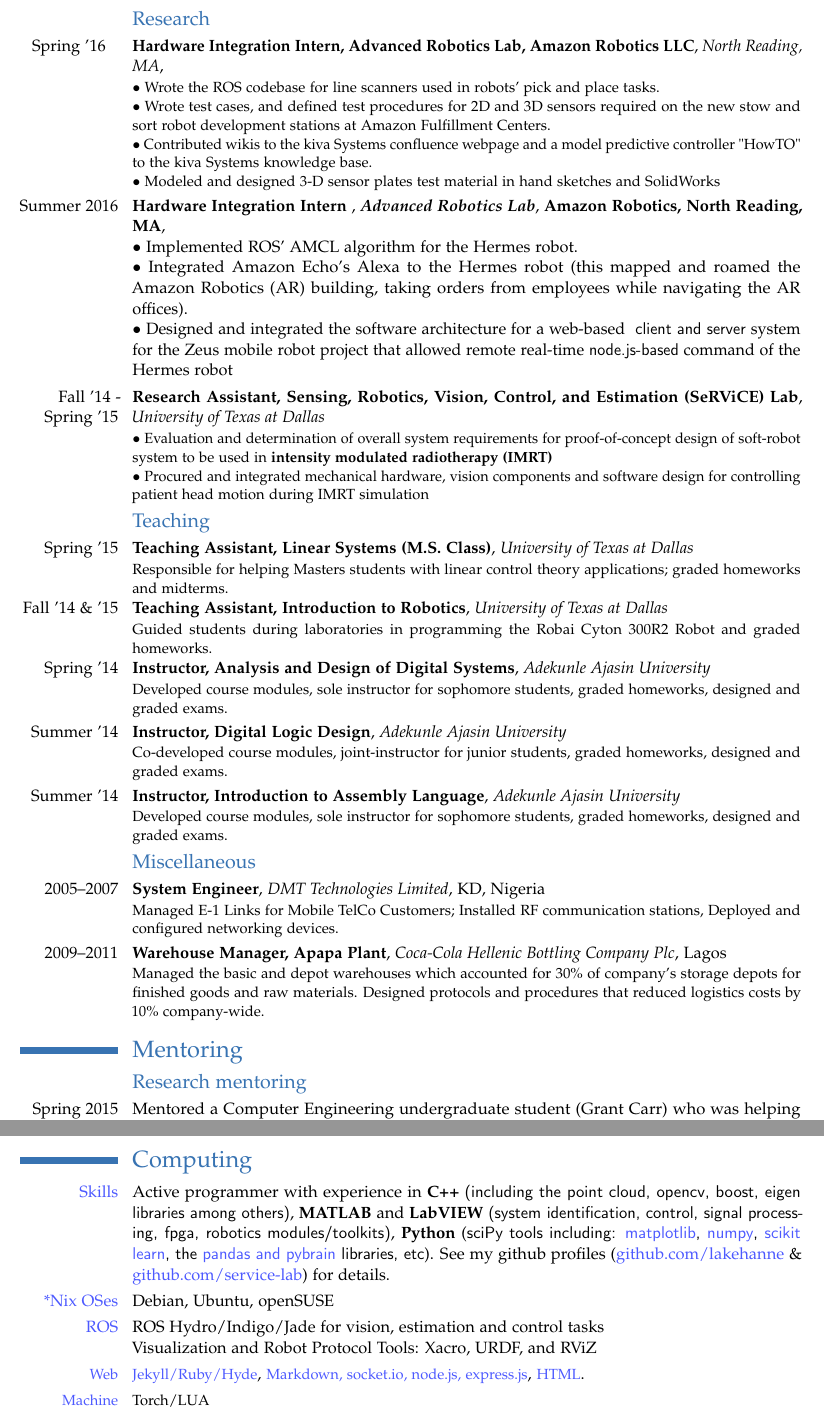
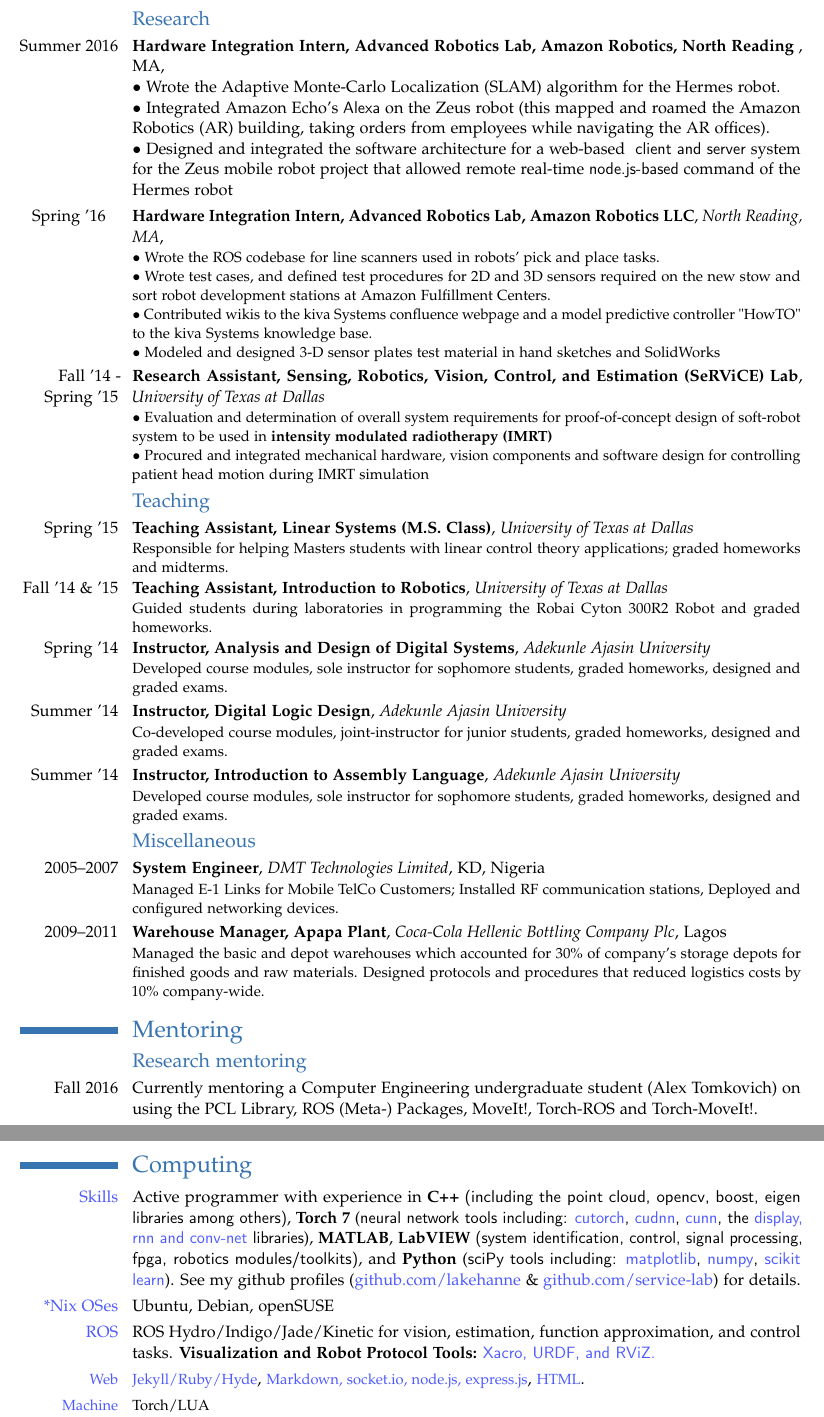
Before and after one commit to SeRViCE-Lab/website, a LaTeX CV (CV/Resume_Work.tex): two parts of pages 2 and 3 of 4, joined at a grey line, cut so that both start at the same text. Compiled offline with pdfLaTeX.

Commit message:
updated CV

```diff
--- a/CV/Resume_Work.tex
+++ b/CV/Resume_Work.tex
@@ -90,6 +90,15 @@
 
 	\section{Experience}
 	\subsection{Research}
+	\cventry{Summer 2016}{\textbf{Hardware Integration Intern, Advanced Robotics Lab, Amazon Robotics, North Reading} }{}{MA}{
+	\newline
+	$\bullet$ Wrote the Adaptive Monte-Carlo Localization (SLAM) algorithm for the Hermes robot.
+	\newline
+	$\bullet$ Integrated Amazon Echo's \textsf{Alexa} on the Zeus robot (this mapped and roamed the Amazon Robotics (AR) building, taking orders from employees while navigating the AR offices).
+	\newline
+	$\bullet$ Designed and integrated the software architecture for a web-based \textsf{ client and server} system for the Zeus mobile robot project that allowed remote real-time \textsf{node.js-based} command of the Hermes robot
+	}{}
+
 	\cventry{Spring '16 \newline \footnotesize}{\textbf{Hardware Integration Intern, Advanced Robotics Lab, Amazon Robotics LLC}}{North Reading, MA}{}{	\/* \footnotesize A wholly owned Amazon.com Subsidiary.*/}{
 	$\bullet$ Wrote the ROS codebase for line scanners used in robots' pick and place tasks.
 	\newline $\bullet$ Wrote test cases, and defined test procedures for 2D and 3D sensors required on the new stow and sort robot development stations at Amazon Fulfillment Centers.
@@ -109,14 +118,7 @@
 %		·      Support staff writing specifications and plans.
 		}{}
 
-		\cventry{Summer 2016}{\textbf{Hardware Integration Intern} }{\textbf{Advanced Robotics Lab}}{\textbf{Amazon Robotics, North Reading, MA}}{
-		\newline
-		$\bullet$ Implemented ROS' AMCL algorithm for the Hermes robot.
-		\newline
-			$\bullet$ Integrated Amazon Echo's Alexa to the Hermes robot (this mapped and roamed the Amazon Robotics (AR) building, taking orders from employees while navigating the AR offices).
-		\newline
-			$\bullet$ Designed and integrated the software architecture for a web-based \textsf{ client and server} system for the Zeus mobile robot project that allowed remote real-time \textsf{node.js-based} command of the Hermes robot
-		}{}
+
 
 		\cventry{Fall '14 - Spring '15}{\textbf{Research Assistant, Sensing, Robotics, Vision, Control, and Estimation (SeRViCE) Lab}}{University of Texas at Dallas}{}{}{
 	%	\newline
@@ -157,7 +159,7 @@
 
 		\section{Mentoring}
 		\subsection{Research mentoring}
-		\cvline{Spring 2015}{Mentored a Computer Engineering undergraduate student (Grant Carr) who was helping with software engineering of my soft robot model.}{}
+		\cvline{Fall 2016}{Currently mentoring a Computer Engineering undergraduate student (Alex Tomkovich) on using the PCL Library, ROS (Meta-) Packages, MoveIt!, Torch-ROS and Torch-MoveIt!.}{}
 
 		\cvline{Fall 2015}{Mentored a Computer Engineering Masters student (Ajith Venkateswaran) who was taking an independent research credit with Nick Gans.}{}
 
@@ -196,14 +199,13 @@
 	\cvitem{}{Merit-based scholarship for Ondo state students with excellent academic achievement and honors grade. \emph{\textbf{N25,000}} per annum.}
 
 	\section{Computing}
-	\cvitem{\textcolor{light-blue}{Skills}}{Active programmer with experience in \textbf{C++} \textsf{(including the point cloud, opencv, boost, eigen libraries among others)}, \textbf{MATLAB} and \textbf{LabVIEW} \textsf{(system identification, control, signal processing, fpga, robotics modules/toolkits)}, \textbf{Python} (\textsf{sciPy tools including: \textcolor{light-blue}{matplotlib}, \textcolor{light-blue}{numpy}, \textcolor{light-blue}{scikit learn}, the \textcolor{light-blue}{pandas and pybrain} libraries, etc}). See my github profiles (\href{https://github.com/lakehanne}{\textcolor{light-blue}{github.com/lakehanne}} \& \href{https://github.com/service-lab}{\textcolor{light-blue}{github.com/service-lab}}) for details.}
+	\cvitem{\textcolor{light-blue}{Skills}}{Active programmer with experience in \textbf{C++} \textsf{(including the point cloud, opencv, boost, eigen libraries among others)}, \textbf{Torch 7} (\textsf{neural network tools including: \textcolor{light-blue}{cutorch}, \textcolor{light-blue}{cudnn}, \textcolor{light-blue}{cunn}, the \textcolor{light-blue}{display, rnn and conv-net} libraries}), \textbf{MATLAB}, \textbf{LabVIEW} \textsf{(system identification, control, signal processing, fpga, robotics modules/toolkits)}, and \textbf{Python} (\textsf{sciPy tools including: \textcolor{light-blue}{matplotlib}, \textcolor{light-blue}{numpy}, \textcolor{light-blue}{scikit learn}}). See my github profiles (\href{https://github.com/lakehanne}{\textcolor{light-blue}{github.com/lakehanne}} \& \href{https://github.com/service-lab}{\textcolor{light-blue}{github.com/service-lab}}) for details.}
 
-	\cvitem{\textcolor{light-blue}{*Nix OSes}}{Debian, Ubuntu, openSUSE}
+	\cvitem{\textcolor{light-blue}{*Nix OSes}}{Ubuntu, Debian, openSUSE}
 
 	\cvitem{\textcolor{light-blue}{ROS}}{
-	ROS Hydro/Indigo/Jade for vision, estimation and control tasks
-	\newline
-	Visualization and Robot Protocol Tools: Xacro, URDF, and RViZ}
+	ROS Hydro/Indigo/Jade/Kinetic for vision, estimation, function approximation, and control tasks.
+    \textbf{Visualization and Robot Protocol Tools: }\textsf{\textcolor{light-blue}{Xacro, URDF, and RViZ.}}}
 
 	\cvitem{\textcolor{light-blue}{\small Web}}{\textcolor{light-blue}{\small Jekyll/Ruby/Hyde}, \textcolor{light-blue}{\small Markdown, socket.io, node.js, express.js}, \textcolor{light-blue}{\small HTML}.}
 
```
Also changed, not shown: CV/Resume_Work.tex (9 more changed lines), 1 other file.
